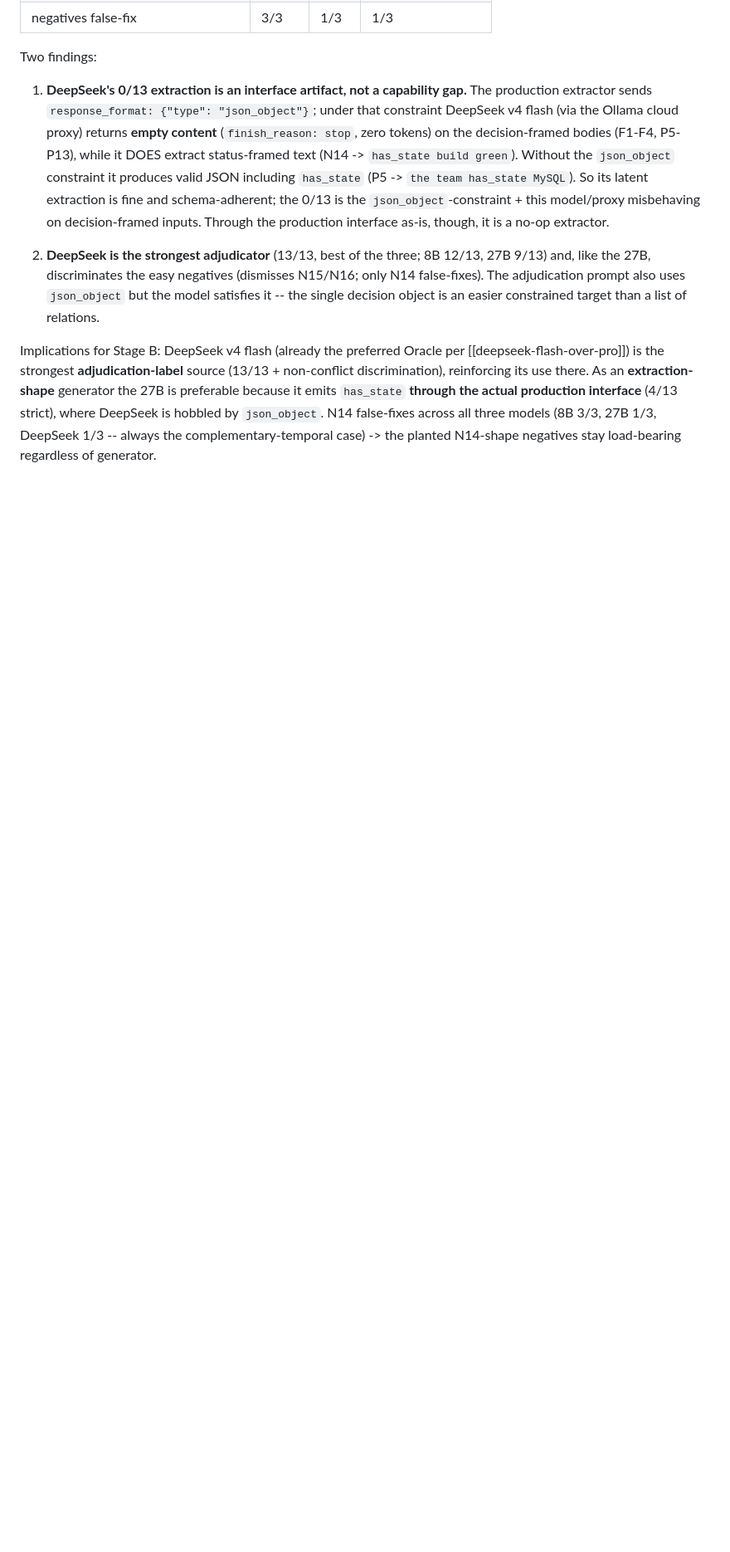
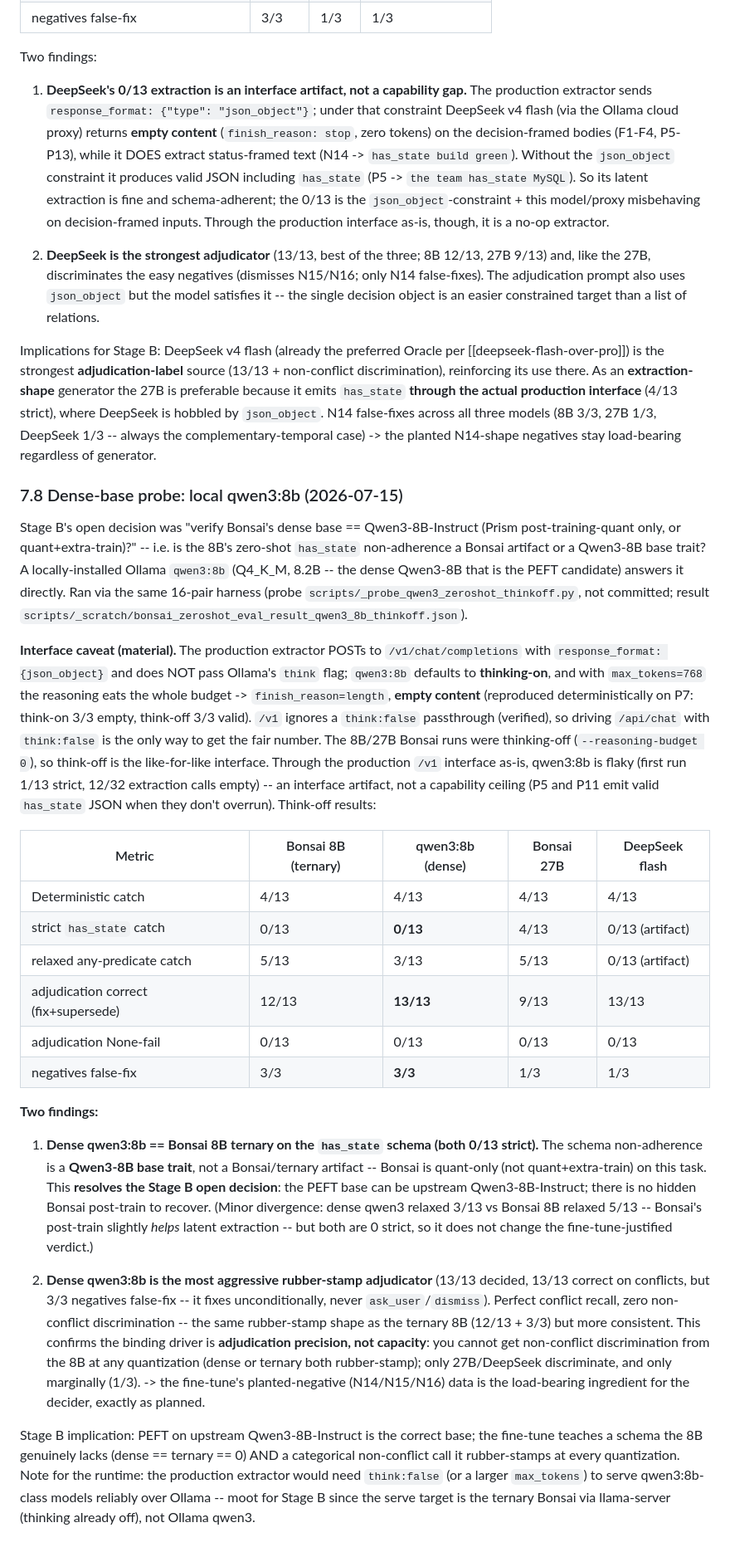
Before and after one commit to vijayee/pondr, a Markdown page: docs/Phase 3c.md, the part around the change. Shown at 83% size. Rendered like a GitHub page; blank space fills up the shorter version.

Commit message:
Phase 3c Sec 7.8: dense qwen3:8b zero-shot probe (resolves Stage B base decision)
Local Ollama qwen3:8b (think-off, /api/chat) on the same 16-pair harness:
strict has_state 0/13 == Bonsai 8B ternary -> the schema non-adherence is a
Qwen3-8B base trait, not a Bonsai/ternary artifact -> Bonsai is quant-only
(not quant+extra-train) -> PEFT base = upstream Qwen3-8B-Instruct, no hidden
Bonsai post-train to recover. Adjudication 13/13 but negatives false-fix 3/3
(most aggressive rubber-stamp) -> adjudication precision is capacity-invariant
at 8B (dense and ternary both rubber-stamp); planted N14/N15/N16 negatives
stay the load-bearing decider ingredient. Interface caveat: prod /v1 path
leaves qwen3 thinking-on -> 768-budget exhaustion -> empty content (artifact,
not capability); moot for Stage B (serve target = ternary Bonsai, thinking off).

```diff
--- a/docs/Phase 3c.md
+++ b/docs/Phase 3c.md
@@ -480,3 +480,65 @@ Implications for Stage B: DeepSeek v4 flash (already the preferred Oracle per
 hobbled by `json_object`. N14 false-fixes across all three models (8B 3/3, 27B
 1/3, DeepSeek 1/3 -- always the complementary-temporal case) -> the planted
 N14-shape negatives stay load-bearing regardless of generator.
+
+### 7.8 Dense-base probe: local qwen3:8b (2026-07-15)
+
+Stage B's open decision was "verify Bonsai's dense base == Qwen3-8B-Instruct
+(Prism post-training-quant only, or quant+extra-train)?" -- i.e. is the 8B's
+zero-shot `has_state` non-adherence a Bonsai artifact or a Qwen3-8B base trait?
+A locally-installed Ollama `qwen3:8b` (Q4_K_M, 8.2B -- the dense Qwen3-8B that
+is the PEFT candidate) answers it directly. Ran via the same 16-pair harness
+(probe `scripts/_probe_qwen3_zeroshot_thinkoff.py`, not committed; result
+`scripts/_scratch/bonsai_zeroshot_eval_result_qwen3_8b_thinkoff.json`).
+
+**Interface caveat (material).** The production extractor POSTs to
+`/v1/chat/completions` with `response_format: {json_object}` and does NOT pass
+Ollama's `think` flag; `qwen3:8b` defaults to **thinking-on**, and with
+`max_tokens=768` the reasoning eats the whole budget -> `finish_reason=length`,
+**empty content** (reproduced deterministically on P7: think-on 3/3 empty,
+think-off 3/3 valid). `/v1` ignores a `think:false` passthrough (verified), so
+driving `/api/chat` with `think:false` is the only way to get the fair number.
+The 8B/27B Bonsai runs were thinking-off (`--reasoning-budget 0`), so
+think-off is the like-for-like interface. Through the production `/v1`
+interface as-is, qwen3:8b is flaky (first run 1/13 strict, 12/32 extraction
+calls empty) -- an interface artifact, not a capability ceiling (P5 and P11
+emit valid `has_state` JSON when they don't overrun). Think-off results:
+
+| Metric | Bonsai 8B (ternary) | qwen3:8b (dense) | Bonsai 27B | DeepSeek flash |
+|---|---|---|---|---|
+| Deterministic catch | 4/13 | 4/13 | 4/13 | 4/13 |
+| strict `has_state` catch | 0/13 | **0/13** | 4/13 | 0/13 (artifact) |
+| relaxed any-predicate catch | 5/13 | 3/13 | 5/13 | 0/13 (artifact) |
+| adjudication correct (fix+supersede) | 12/13 | **13/13** | 9/13 | 13/13 |
+| adjudication None-fail | 0/13 | 0/13 | 0/13 | 0/13 | (omitted from prior table) |
+| negatives false-fix | 3/3 | **3/3** | 1/3 | 1/3 |
+
+**Two findings:**
+
+1. **Dense qwen3:8b == Bonsai 8B ternary on the `has_state` schema (both
+   0/13 strict).** The schema non-adherence is a **Qwen3-8B base trait**, not a
+   Bonsai/ternary artifact -- Bonsai is quant-only (not quant+extra-train) on
+   this task. This **resolves the Stage B open decision**: the PEFT base can be
+   upstream Qwen3-8B-Instruct; there is no hidden Bonsai post-train to recover.
+   (Minor divergence: dense qwen3 relaxed 3/13 vs Bonsai 8B relaxed 5/13 --
+   Bonsai's post-train slightly *helps* latent extraction -- but both are 0
+   strict, so it does not change the fine-tune-justified verdict.)
+
+2. **Dense qwen3:8b is the most aggressive rubber-stamp adjudicator** (13/13
+   decided, 13/13 correct on conflicts, but 3/3 negatives false-fix -- it
+   fixes unconditionally, never `ask_user`/`dismiss`). Perfect conflict recall,
+   zero non-conflict discrimination -- the same rubber-stamp shape as the
+   ternary 8B (12/13 + 3/3) but more consistent. This confirms the binding
+   driver is **adjudication precision, not capacity**: you cannot get
+   non-conflict discrimination from the 8B at any quantization (dense or
+   ternary both rubber-stamp); only 27B/DeepSeek discriminate, and only
+   marginally (1/3). -> the fine-tune's planted-negative (N14/N15/N16) data is
+   the load-bearing ingredient for the decider, exactly as planned.
+
+Stage B implication: PEFT on upstream Qwen3-8B-Instruct is the correct base;
+the fine-tune teaches a schema the 8B genuinely lacks (dense == ternary == 0)
+AND a categorical non-conflict call it rubber-stamps at every quantization.
+Note for the runtime: the production extractor would need `think:false` (or a
+larger `max_tokens`) to serve qwen3:8b-class models reliably over Ollama --
+moot for Stage B since the serve target is the ternary Bonsai via llama-server
+(thinking already off), not Ollama qwen3.
```
